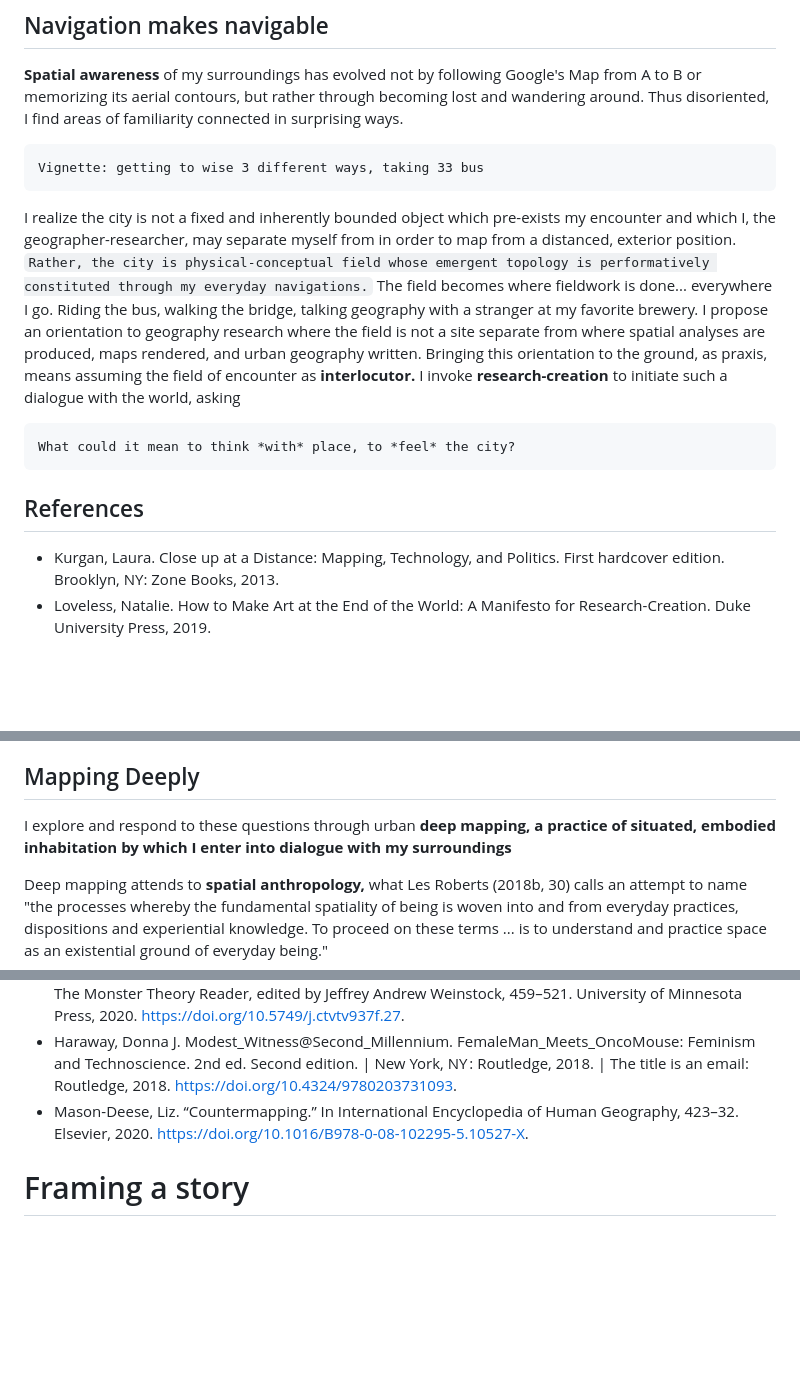
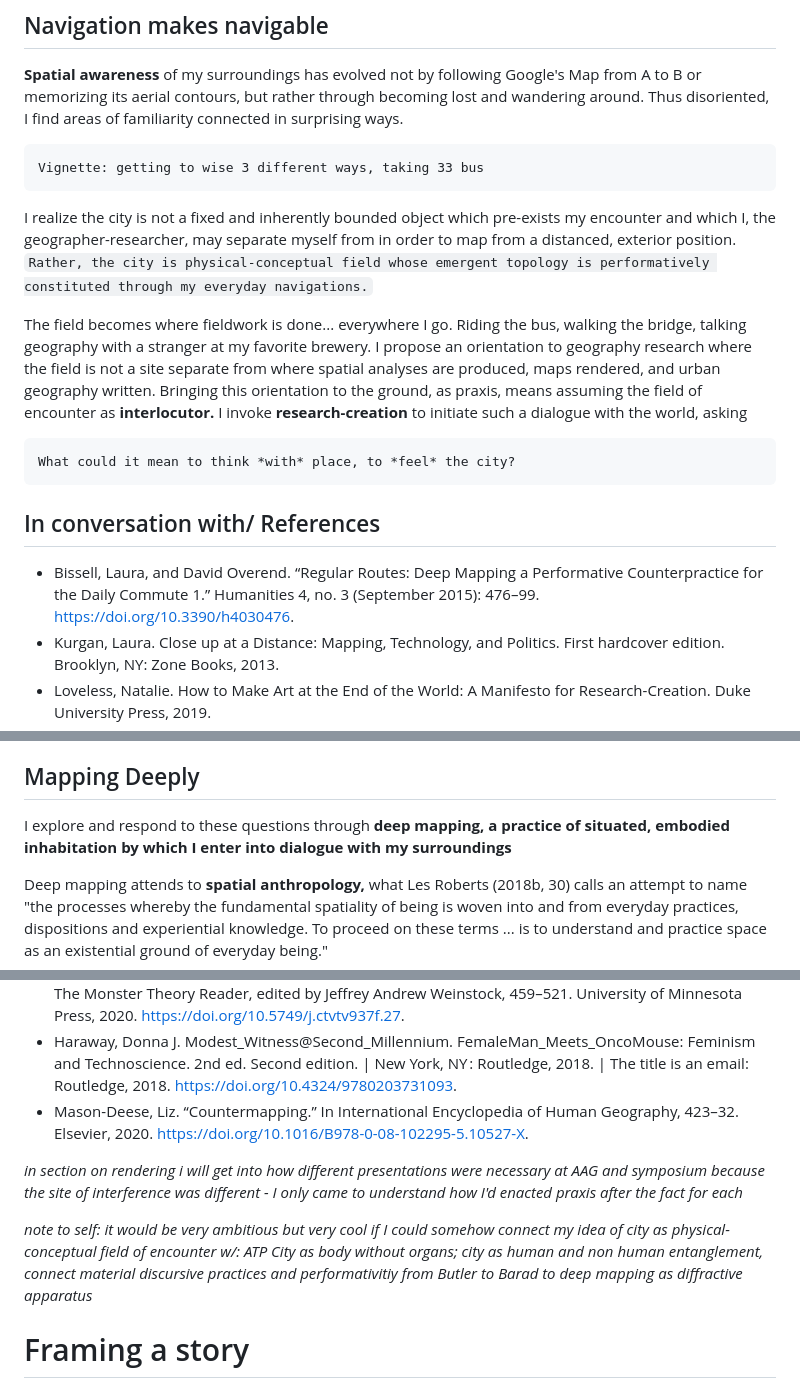
Before and after one commit to negative-spaces/negative-spaces.github.io, a Markdown page: plateaus/plateaus.md, 3 parts joined by grey strips. Rendered like a GitHub page; blank space fills up the shorter version.

````diff
--- a/plateaus/plateaus.md
+++ b/plateaus/plateaus.md
@@ -23,13 +16,16 @@ As teaching assistant for a departmental cartography course, I was responsible f
 Vignette: getting to wise 3 different ways, taking 33 bus
 ```
 
-I realize the city is not a fixed and inherently bounded object which pre-exists my encounter and which I, the geographer-researcher, may separate myself from in order to map from a distanced, exterior position. `Rather, the city is physical-conceptual field whose emergent topology is performatively constituted through my everyday navigations.` The field becomes where fieldwork is done... everywhere I go. Riding the bus, walking the bridge, talking geography with a stranger at my favorite brewery. I propose an orientation to geography research where the field is not a site separate from where spatial analyses are produced, maps rendered, and urban geography written. Bringing this orientation to the ground, as praxis, means assuming the field of encounter as **interlocutor.** I invoke **research-creation** to initiate such a dialogue with the world, asking
+I realize the city is not a fixed and inherently bounded object which pre-exists my encounter and which I, the geographer-researcher, may separate myself from in order to map from a distanced, exterior position. `Rather, the city is physical-conceptual field whose emergent topology is performatively constituted through my everyday navigations.`
+
+The field becomes where fieldwork is done... everywhere I go. Riding the bus, walking the bridge, talking geography with a stranger at my favorite brewery. I propose an orientation to geography research where the field is not a site separate from where spatial analyses are produced, maps rendered, and urban geography written. Bringing this orientation to the ground, as praxis, means assuming the field of encounter as **interlocutor.** I invoke **research-creation** to initiate such a dialogue with the world, asking
 
 ```
 What could it mean to think *with* place, to *feel* the city?
 ```
 
-## References
+## In conversation with/ References
+- Bissell, Laura, and David Overend. “Regular Routes: Deep Mapping a Performative Counterpractice for the Daily Commute 1.” Humanities 4, no. 3 (September 2015): 476–99. https://doi.org/10.3390/h4030476.
 - Kurgan, Laura. Close up at a Distance: Mapping, Technology, and Politics. First hardcover edition. Brooklyn, NY: Zone Books, 2013.
 - Loveless, Natalie. How to Make Art at the End of the World: A Manifesto for Research-Creation. Duke University Press, 2019.
 - Certeau, Michel de. The Practice of Everyday Life. Translated by Steven Rendall. Berkeley: University of California Press, 1984.
@@ -46,7 +42,7 @@ I realize the city is not a fixed and inherently bounded object which pre-exists
 
 ## Mapping Deeply
 
-I explore and respond to these questions through urban **deep mapping, a practice of situated, embodied inhabitation by which I enter into dialogue with my surroundings**
+I explore and respond to these questions through **deep mapping, a practice of situated, embodied inhabitation by which I enter into dialogue with my surroundings**
 
 Deep mapping attends to **spatial anthropology,** what Les Roberts (2018b, 30) calls an attempt to name "the processes whereby the fundamental spatiality of being is woven into and from everyday practices, dispositions and experiential knowledge. To proceed on these terms ... is to understand and practice space as an existential ground of everyday being."
 
@@ -160,6 +146,10 @@ Deep mapping is diffraction - both site and tactic/ object and instrument of int
 - Haraway, Donna. “The Promises of Monsters: A Regenerative Politics for Inappropriate/d Others.” In The Monster Theory Reader, edited by Jeffrey Andrew Weinstock, 459–521. University of Minnesota Press, 2020. https://doi.org/10.5749/j.ctvtv937f.27.
 - Haraway, Donna J. Modest_Witness@Second_Millennium. FemaleMan_Meets_OncoMouse: Feminism and Technoscience. 2nd ed. Second edition. | New York, NY : Routledge, 2018. | The title is an email: Routledge, 2018. https://doi.org/10.4324/9780203731093.
 - Mason-Deese, Liz. “Countermapping.” In International Encyclopedia of Human Geography, 423–32. Elsevier, 2020. https://doi.org/10.1016/B978-0-08-102295-5.10527-X.
+
+*in section on rendering i will get into how different presentations were necessary at AAG and symposium because the site of interference was different - I only came to understand how I'd enacted praxis after the fact for each*
+
+*note to self: it would be very ambitious but very cool if I could somehow connect my idea of city as physical-conceptual field of encounter w/: ATP City as body without organs; city as human and non human entanglement, connect material discursive practices and performativitiy from Butler to Barad to deep mapping as diffractive apparatus*
 
 
 # Framing a story
````
Also changed, not shown: other parts of plateaus/plateaus.md (+37 -39 lines).
